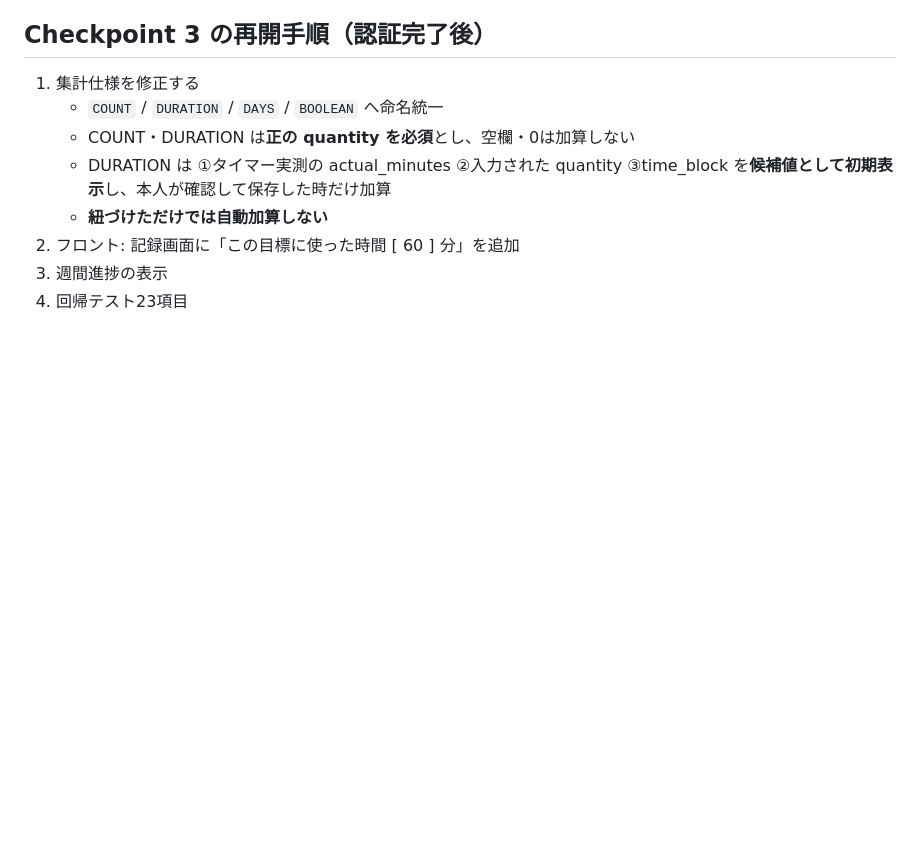
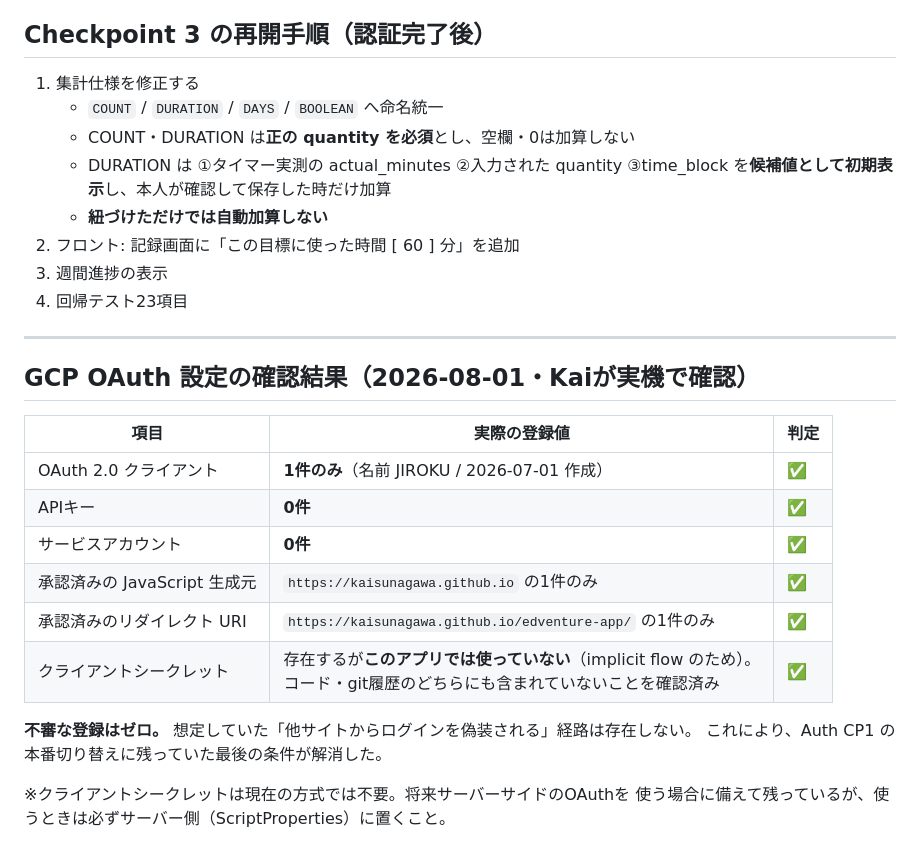
Before and after one commit to kaisunagawa/edventure-app, a Markdown page: AUTH_PLAN.md, the part around the change. Rendered like a GitHub page; blank space fills up the shorter version.

Commit message:
GCP OAuth設定の確認結果を記録（不審な登録なし）
Kaiがコンソールで確認。承認済みの生成元・リダイレクトURIとも
期待どおり1件ずつで、余計な登録はゼロ。
APIキーとサービスアカウントも0件。
クライアントシークレットがコードとgit履歴に含まれていないことも確認。

Auth CP1 の本番切り替えに残っていた最後の条件が解消した。

```diff
--- a/AUTH_PLAN.md
+++ b/AUTH_PLAN.md
@@ -523,3 +523,22 @@ function doGet(e) {
 2. フロント: 記録画面に「この目標に使った時間 [ 60 ] 分」を追加
 3. 週間進捗の表示
 4. 回帰テスト23項目
+
+---
+
+## GCP OAuth 設定の確認結果（2026-08-01・Kaiが実機で確認）
+
+| 項目 | 実際の登録値 | 判定 |
+|---|---|---|
+| OAuth 2.0 クライアント | **1件のみ**（名前 JIROKU / 2026-07-01 作成） | ✅ |
+| APIキー | **0件** | ✅ |
+| サービスアカウント | **0件** | ✅ |
+| 承認済みの JavaScript 生成元 | `https://kaisunagawa.github.io` の1件のみ | ✅ |
+| 承認済みのリダイレクト URI | `https://kaisunagawa.github.io/edventure-app/` の1件のみ | ✅ |
+| クライアントシークレット | 存在するが**このアプリでは使っていない**（implicit flow のため）。<br>コード・git履歴のどちらにも含まれていないことを確認済み | ✅ |
+
+**不審な登録はゼロ。** 想定していた「他サイトからログインを偽装される」経路は存在しない。
+これにより、Auth CP1 の本番切り替えに残っていた最後の条件が解消した。
+
+※クライアントシークレットは現在の方式では不要。将来サーバーサイドのOAuthを
+使う場合に備えて残っているが、使うときは必ずサーバー側（ScriptProperties）に置くこと。
```
